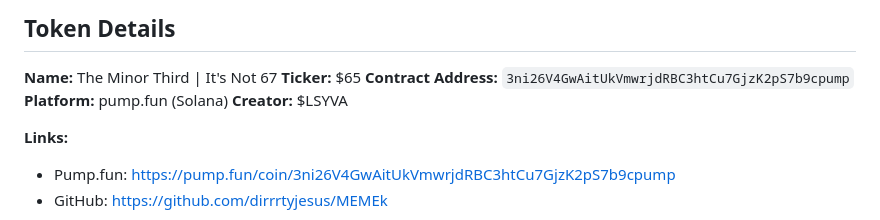
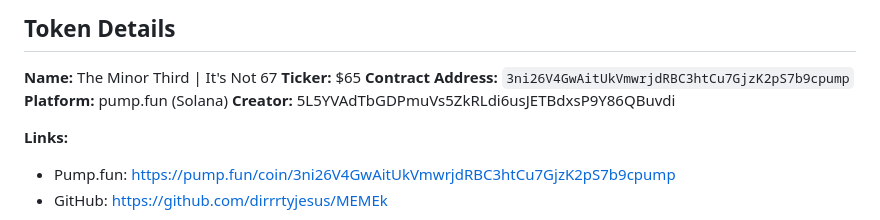
Before and after one commit to dirrrtyjesus/MEMEk, a Markdown page: LAUNCH-LOG.md, the part around the change. Drawn GitHub-style.

Commit message:
Update creator address in LAUNCH-LOG.md
added full creator address

```diff
--- a/LAUNCH-LOG.md
+++ b/LAUNCH-LOG.md
@@ -14,7 +14,7 @@
 **Ticker:** $65
 **Contract Address:** `3ni26V4GwAitUkVmwrjdRBC3htCu7GjzK2pS7b9cpump`
 **Platform:** pump.fun (Solana)
-**Creator:** $LSYVA
+**Creator:** 5L5YVAdTbGDPmuVs5ZkRLdi6usJETBdxsP9Y86QBuvdi
 
 **Links:**
 - Pump.fun: https://pump.fun/coin/3ni26V4GwAitUkVmwrjdRBC3htCu7GjzK2pS7b9cpump
```
